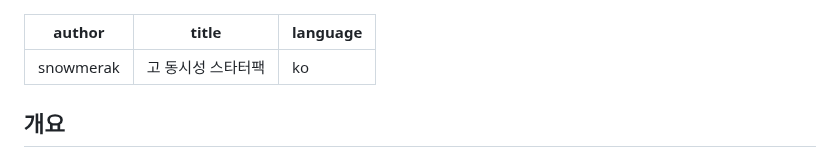
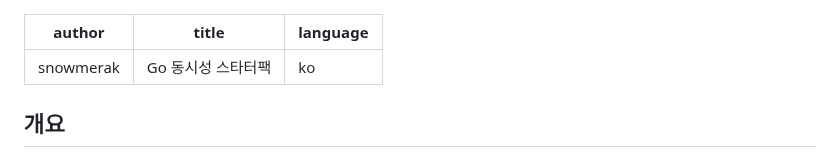
Before and after one commit to gosuda/website, a Markdown page: root/blog/concurrency-for-starter.md, the part around the change. Rendered like a GitHub page.

```diff
--- a/root/blog/concurrency-for-starter.md
+++ b/root/blog/concurrency-for-starter.md
@@ -1,6 +1,6 @@
 ---
 author: snowmerak
-title: 고 동시성 스타터팩
+title: Go 동시성 스타터팩
 language: ko
 ---
 
```
